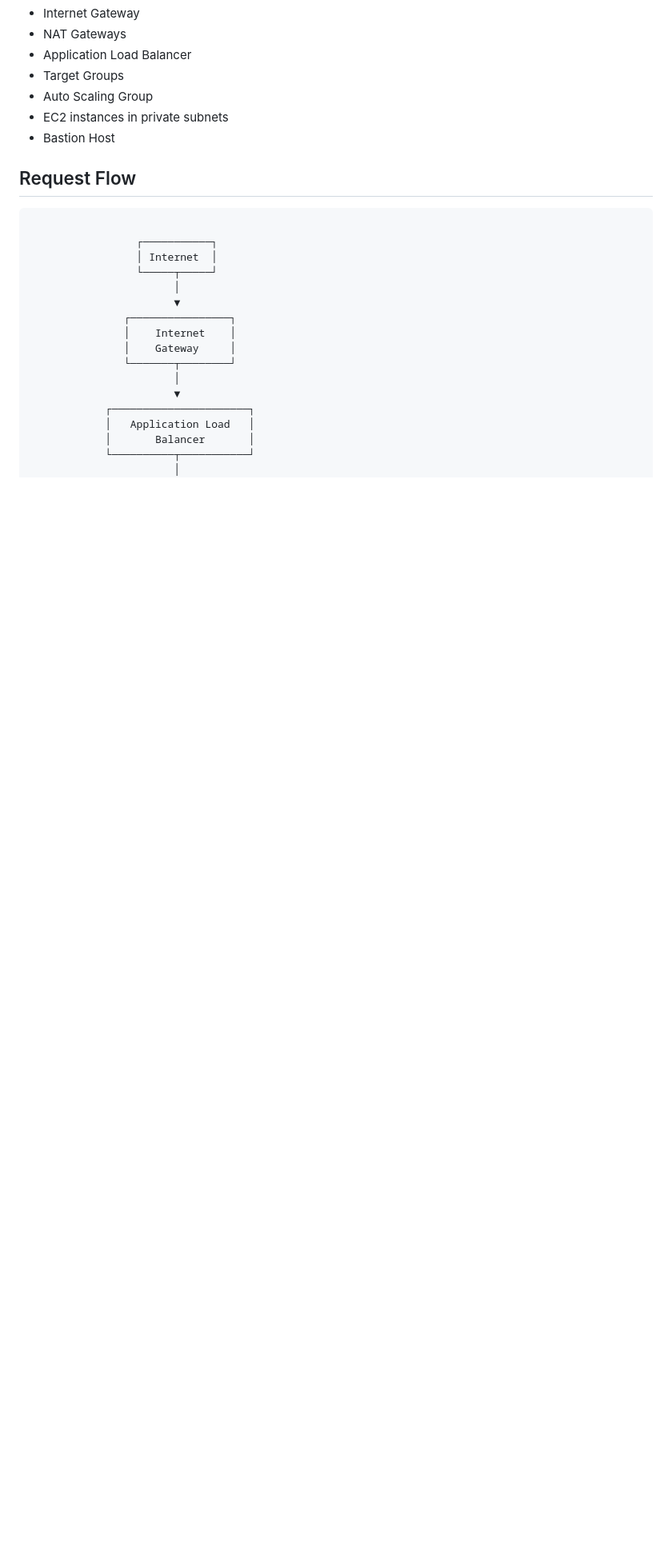
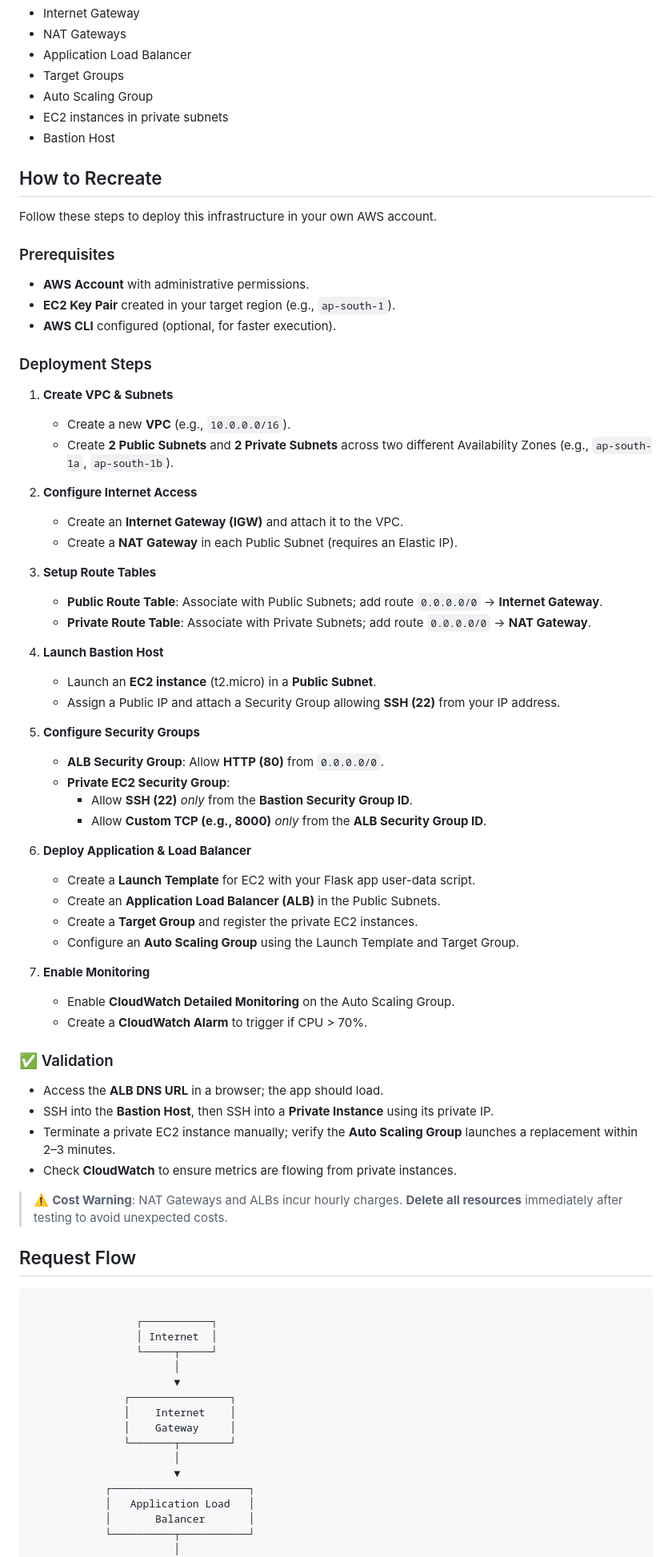
Before and after one commit to deepanshu-talan/aws-production-vpc, a Markdown page: README.md, the part around the change. Shown at 80% size. Rendered like a GitHub page; blank space fills up the shorter version.

Commit message:
docs: add recreate steps and cost considerations to README

```diff
--- a/README.md
+++ b/README.md
@@ -39,6 +39,58 @@ The architecture contains:
 - Auto Scaling Group
 - EC2 instances in private subnets
 - Bastion Host
+
+## How to Recreate
+
+Follow these steps to deploy this infrastructure in your own AWS account.
+
+### Prerequisites
+*   **AWS Account** with administrative permissions.
+*   **EC2 Key Pair** created in your target region (e.g., `ap-south-1`).
+*   **AWS CLI** configured (optional, for faster execution).
+
+### Deployment Steps
+
+1.  **Create VPC & Subnets**
+    *   Create a new **VPC** (e.g., `10.0.0.0/16`).
+    *   Create **2 Public Subnets** and **2 Private Subnets** across two different Availability Zones (e.g., `ap-south-1a`, `ap-south-1b`).
+
+2.  **Configure Internet Access**
+    *   Create an **Internet Gateway (IGW)** and attach it to the VPC.
+    *   Create a **NAT Gateway** in each Public Subnet (requires an Elastic IP).
+
+3.  **Setup Route Tables**
+    *   **Public Route Table**: Associate with Public Subnets; add route `0.0.0.0/0` → **Internet Gateway**.
+    *   **Private Route Table**: Associate with Private Subnets; add route `0.0.0.0/0` → **NAT Gateway**.
+
+4.  **Launch Bastion Host**
+    *   Launch an **EC2 instance** (t2.micro) in a **Public Subnet**.
+    *   Assign a Public IP and attach a Security Group allowing **SSH (22)** from your IP address.
+
+5.  **Configure Security Groups**
+    *   **ALB Security Group**: Allow **HTTP (80)** from `0.0.0.0/0`.
+    *   **Private EC2 Security Group**:
+        *   Allow **SSH (22)** *only* from the **Bastion Security Group ID**.
+        *   Allow **Custom TCP (e.g., 8000)** *only* from the **ALB Security Group ID**.
+
+6.  **Deploy Application & Load Balancer**
+    *   Create a **Launch Template** for EC2 with your Flask app user-data script.
+    *   Create an **Application Load Balancer (ALB)** in the Public Subnets.
+    *   Create a **Target Group** and register the private EC2 instances.
+    *   Configure an **Auto Scaling Group** using the Launch Template and Target Group.
+
+7.  **Enable Monitoring**
+    *   Enable **CloudWatch Detailed Monitoring** on the Auto Scaling Group.
+    *   Create a **CloudWatch Alarm** to trigger if CPU > 70%.
+
+### ✅ Validation
+*   Access the **ALB DNS URL** in a browser; the app should load.
+*   SSH into the **Bastion Host**, then SSH into a **Private Instance** using its private IP.
+*   Terminate a private EC2 instance manually; verify the **Auto Scaling Group** launches a replacement within 2–3 minutes.
+*   Check **CloudWatch** to ensure metrics are flowing from private instances.
+
+> ⚠️ **Cost Warning**: NAT Gateways and ALBs incur hourly charges. **Delete all resources** immediately after testing to avoid unexpected costs.
+
 
 
 ## Request Flow
```
